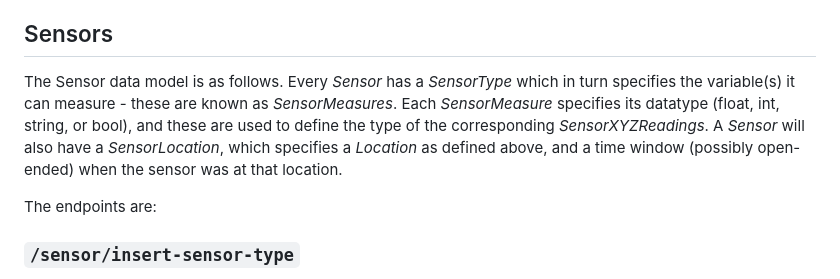
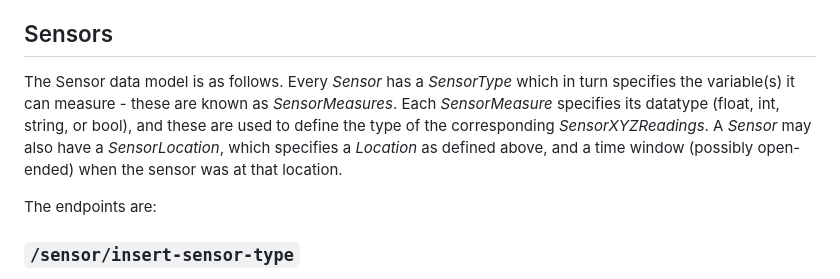
Before and after one commit to alan-turing-institute/DTBase, a Markdown page: dtbase/backend/README.md, the part around the change. Drawn GitHub-style.

Commit message:
Typo fix for backend README

```diff
--- a/dtbase/backend/README.md
+++ b/dtbase/backend/README.md
@@ -256,7 +256,7 @@ The schema name will be a concatenation of the identifier names.
 
 ## Sensors
 
-The Sensor data model is as follows.   Every _Sensor_ has a _SensorType_ which in turn specifies the variable(s) it can measure - these are known as _SensorMeasures_.  Each _SensorMeasure_ specifies its datatype (float, int, string, or bool), and these are used to define the type of the corresponding _SensorXYZReadings_.   A _Sensor_ will also have a _SensorLocation_, which specifies a _Location_ as defined above, and a time window (possibly open-ended) when the sensor was at that location.
+The Sensor data model is as follows.   Every _Sensor_ has a _SensorType_ which in turn specifies the variable(s) it can measure - these are known as _SensorMeasures_.  Each _SensorMeasure_ specifies its datatype (float, int, string, or bool), and these are used to define the type of the corresponding _SensorXYZReadings_.   A _Sensor_ may also have a _SensorLocation_, which specifies a _Location_ as defined above, and a time window (possibly open-ended) when the sensor was at that location.
 
 The endpoints are:
 
```
